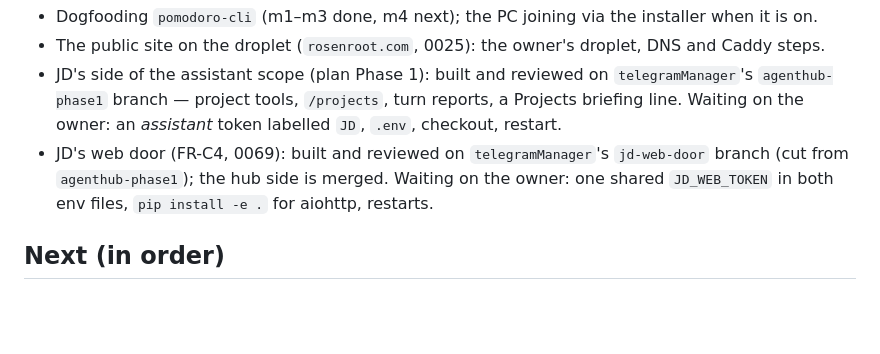
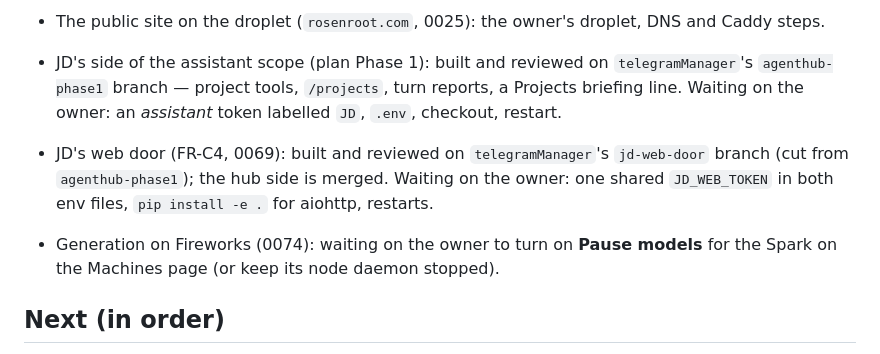
Before and after one commit to giopelagalli/AgentHub, a Markdown page: docs/ROADMAP.md, the part around the change. GitHub-like rendering; blank space fills up the shorter version.

Commit message:
docs(roadmap): the Spark's Pause models switch is waiting on the owner (0074)
Co-Authored-By: Claude Opus 5.5 <noreply@anthropic.com>

```diff
--- a/docs/ROADMAP.md
+++ b/docs/ROADMAP.md
@@ -122,6 +122,9 @@ estimates are `docs/plan-agenthub-v2.md`; the *why* is `docs/decisions/`.
   (cut from `agenthub-phase1`); the hub side is merged. Waiting on the owner: one shared
   `JD_WEB_TOKEN` in both env files, `pip install -e .` for aiohttp, restarts.
 
+- Generation on Fireworks (0074): waiting on the owner to turn on **Pause models** for the Spark
+  on the Machines page (or keep its node daemon stopped).
+
 ## Next (in order)
 
 1. Recipe catalog entries verified on real hardware (Spark attach, AMD llama.cpp HIP, Apple
```
